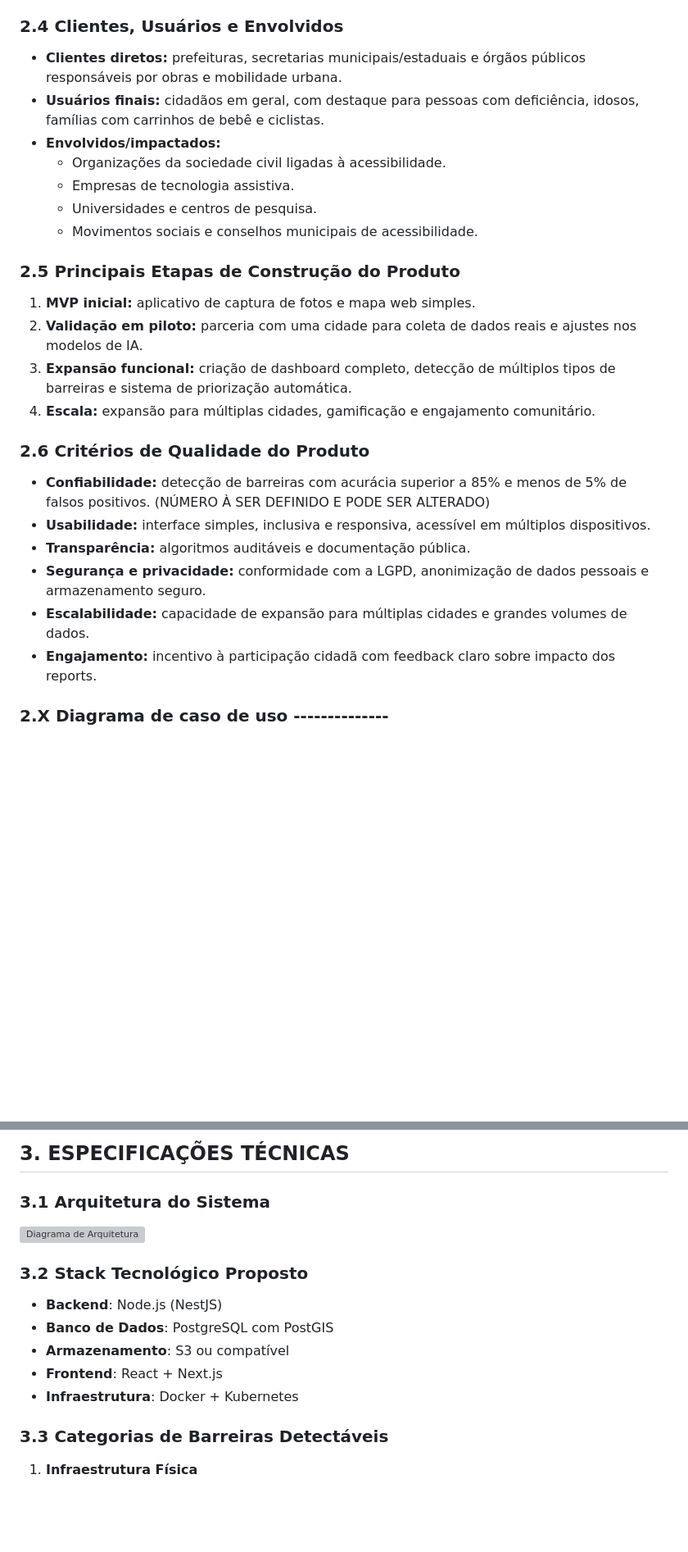
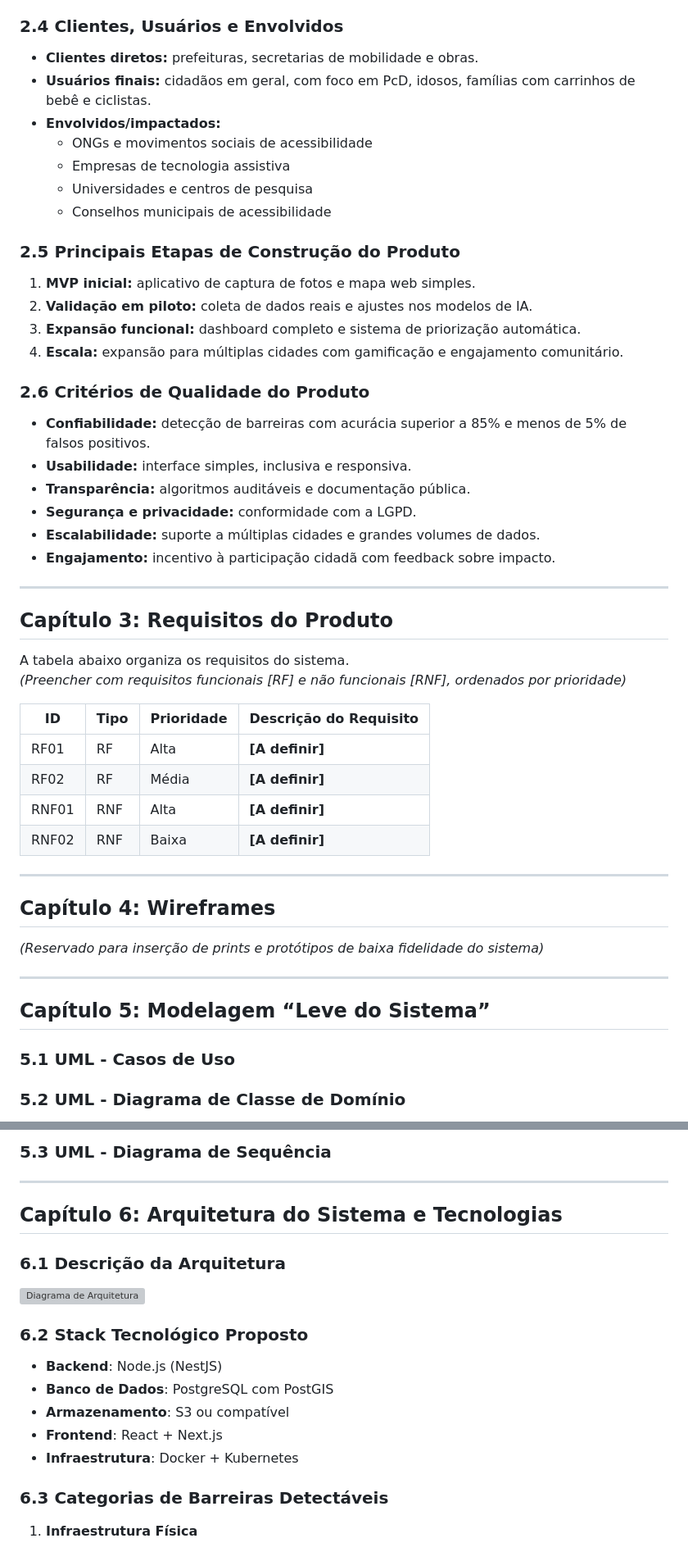
Before and after one commit to vinicius-cappatti/tickets-transporte-publico, a Markdown page: README.md, 2 parts joined by grey strips. Shown at 82% size. GitHub-like rendering; blank space fills up the shorter version; grey boxes are pictures that could not be loaded.

```diff
--- a/README.md
+++ b/README.md
@@ -51,27 +41,53 @@ Os principais componentes incluem:
 
 ### 2.4 Clientes, Usuários e Envolvidos
-- **Clientes diretos:** prefeituras, secretarias municipais/estaduais e órgãos públicos responsáveis por obras e mobilidade urbana.
-- **Usuários finais:** cidadãos em geral, com destaque para pessoas com deficiência, idosos, famílias com carrinhos de bebê e ciclistas.
+- **Clientes diretos:** prefeituras, secretarias de mobilidade e obras.
+- **Usuários finais:** cidadãos em geral, com foco em PcD, idosos, famílias com carrinhos de bebê e ciclistas.
 - **Envolvidos/impactados:**
-  - Organizações da sociedade civil ligadas à acessibilidade.
-  - Empresas de tecnologia assistiva.
-  - Universidades e centros de pesquisa.
-  - Movimentos sociais e conselhos municipais de acessibilidade.
+  - ONGs e movimentos sociais de acessibilidade
+  - Empresas de tecnologia assistiva
+  - Universidades e centros de pesquisa
+  - Conselhos municipais de acessibilidade
 
 ### 2.5 Principais Etapas de Construção do Produto
 1. **MVP inicial:** aplicativo de captura de fotos e mapa web simples.
-2. **Validação em piloto:** parceria com uma cidade para coleta de dados reais e ajustes nos modelos de IA.
-3. **Expansão funcional:** criação de dashboard completo, detecção de múltiplos tipos de barreiras e sistema de priorização automática.
-4. **Escala:** expansão para múltiplas cidades, gamificação e engajamento comunitário.
+2. **Validação em piloto:** coleta de dados reais e ajustes nos modelos de IA.
+3. **Expansão funcional:** dashboard completo e sistema de priorização automática.
+4. **Escala:** expansão para múltiplas cidades com gamificação e engajamento comunitário.
 
 ### 2.6 Critérios de Qualidade do Produto
-- **Confiabilidade:** detecção de barreiras com acurácia superior a 85% e menos de 5% de falsos positivos.  (NÚMERO À SER DEFINIDO E PODE SER ALTERADO)
-- **Usabilidade:** interface simples, inclusiva e responsiva, acessível em múltiplos dispositivos.
+- **Confiabilidade:** detecção de barreiras com acurácia superior a 85% e menos de 5% de falsos positivos.
+- **Usabilidade:** interface simples, inclusiva e responsiva.
 - **Transparência:** algoritmos auditáveis e documentação pública.
-- **Segurança e privacidade:** conformidade com a LGPD, anonimização de dados pessoais e armazenamento seguro.
-- **Escalabilidade:** capacidade de expansão para múltiplas cidades e grandes volumes de dados.
-- **Engajamento:** incentivo à participação cidadã com feedback claro sobre impacto dos reports.
+- **Segurança e privacidade:** conformidade com a LGPD.
+- **Escalabilidade:** suporte a múltiplas cidades e grandes volumes de dados.
+- **Engajamento:** incentivo à participação cidadã com feedback sobre impacto.
+
+---
+
+## Capítulo 3: Requisitos do Produto
+
+A tabela abaixo organiza os requisitos do sistema.
+*(Preencher com requisitos funcionais [RF] e não funcionais [RNF], ordenados por prioridade)*
+
+| ID   | Tipo | Prioridade | Descrição do Requisito |
+|------|------|------------|-------------------------|
+| RF01 | RF   | Alta       | **[A definir]** |
+| RF02 | RF   | Média      | **[A definir]** |
+| RNF01| RNF  | Alta       | **[A definir]** |
+| RNF02| RNF  | Baixa      | **[A definir]** |
+
+---
+
+## Capítulo 4: Wireframes
+
+*(Reservado para inserção de prints e protótipos de baixa fidelidade do sistema)*
+
+---
+
+## Capítulo 5: Modelagem “Leve do Sistema”
+
+### 5.1 UML - Casos de Uso
 
 
-### 2.X Diagrama de caso de uso --------------
+### 5.2 UML - Diagrama de Classe de Domínio
 
@@ -79,18 +94,23 @@ Os principais componentes incluem:
 
-## 3. ESPECIFICAÇÕES TÉCNICAS
+### 5.3 UML - Diagrama de Sequência
 
-### 3.1 Arquitetura do Sistema
 
+
+---
+
+## Capítulo 6: Arquitetura do Sistema e Tecnologias
+
+### 6.1 Descrição da Arquitetura
 ![Diagrama de Arquitetura](wiki\imgs\system-design-diagram.png)
 
-### 3.2 Stack Tecnológico Proposto
+### 6.2 Stack Tecnológico Proposto
 - **Backend**: Node.js (NestJS)
 - **Banco de Dados**: PostgreSQL com PostGIS
 - **Armazenamento**: S3 ou compatível
 - **Frontend**: React + Next.js
 - **Infraestrutura**: Docker + Kubernetes
 
-### 3.3 Categorias de Barreiras Detectáveis
+### 6.3 Categorias de Barreiras Detectáveis
 
 1. **Infraestrutura Física**
    - Escadas sem alternativa acessível
```
Also changed, not shown: other parts of README.md (+40 -92 lines).
